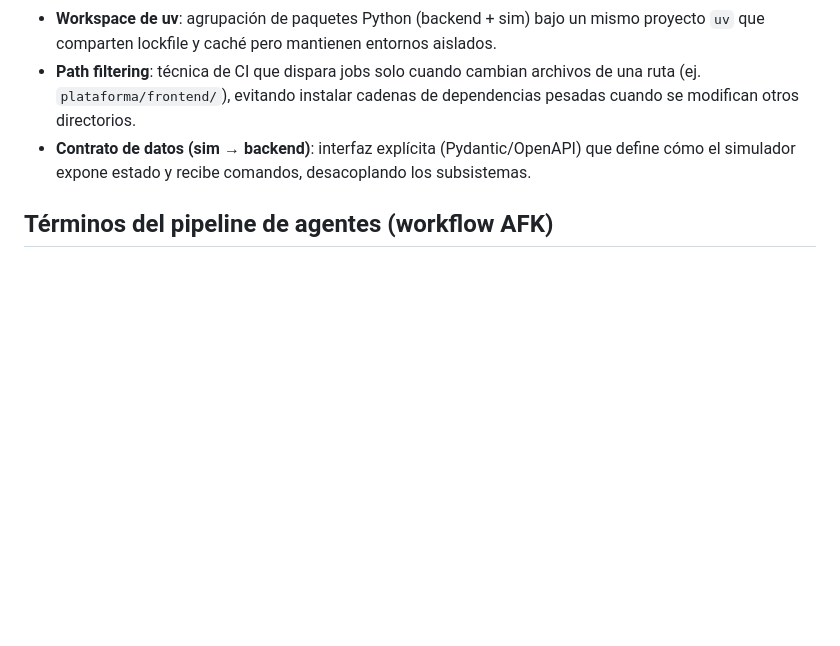
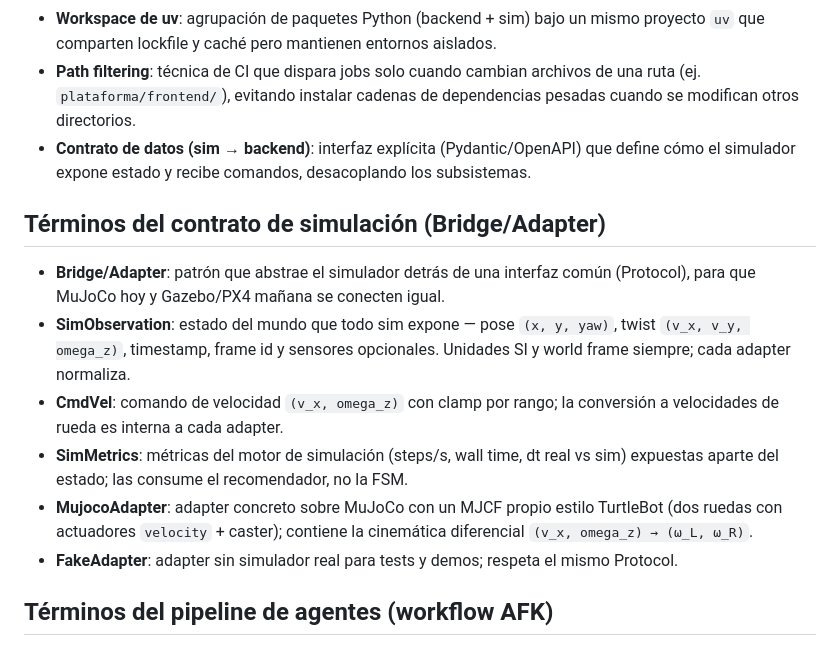
Before and after one commit to mauriciosoyastor/embodied-ai, a Markdown page: CONTEXT.md, the part around the change. Drawn GitHub-style; blank space fills up the shorter version.

Commit message:
docs: glosario contrato de simulación (D1)

```diff
--- a/CONTEXT.md
+++ b/CONTEXT.md
@@ -41,6 +41,15 @@ Glosario y nada más: sin specs, sin implementación. Los términos se agregan a
 - **Path filtering**: técnica de CI que dispara jobs solo cuando cambian archivos de una ruta (ej. `plataforma/frontend/`), evitando instalar cadenas de dependencias pesadas cuando se modifican otros directorios.
 - **Contrato de datos (sim → backend)**: interfaz explícita (Pydantic/OpenAPI) que define cómo el simulador expone estado y recibe comandos, desacoplando los subsistemas.
 
+## Términos del contrato de simulación (Bridge/Adapter)
+
+- **Bridge/Adapter**: patrón que abstrae el simulador detrás de una interfaz común (Protocol), para que MuJoCo hoy y Gazebo/PX4 mañana se conecten igual.
+- **SimObservation**: estado del mundo que todo sim expone — pose `(x, y, yaw)`, twist `(v_x, v_y, omega_z)`, timestamp, frame id y sensores opcionales. Unidades SI y world frame siempre; cada adapter normaliza.
+- **CmdVel**: comando de velocidad `(v_x, omega_z)` con clamp por rango; la conversión a velocidades de rueda es interna a cada adapter.
+- **SimMetrics**: métricas del motor de simulación (steps/s, wall time, dt real vs sim) expuestas aparte del estado; las consume el recomendador, no la FSM.
+- **MujocoAdapter**: adapter concreto sobre MuJoCo con un MJCF propio estilo TurtleBot (dos ruedas con actuadores `velocity` + caster); contiene la cinemática diferencial `(v_x, omega_z) → (ω_L, ω_R)`.
+- **FakeAdapter**: adapter sin simulador real para tests y demos; respeta el mismo Protocol.
+
 ## Términos del pipeline de agentes (workflow AFK)
 
 - **Pipeline AFK**: automatización que resuelve un issue hasta PR + CI + review sin intervención humana; el humano solo hace el merge final.
```
